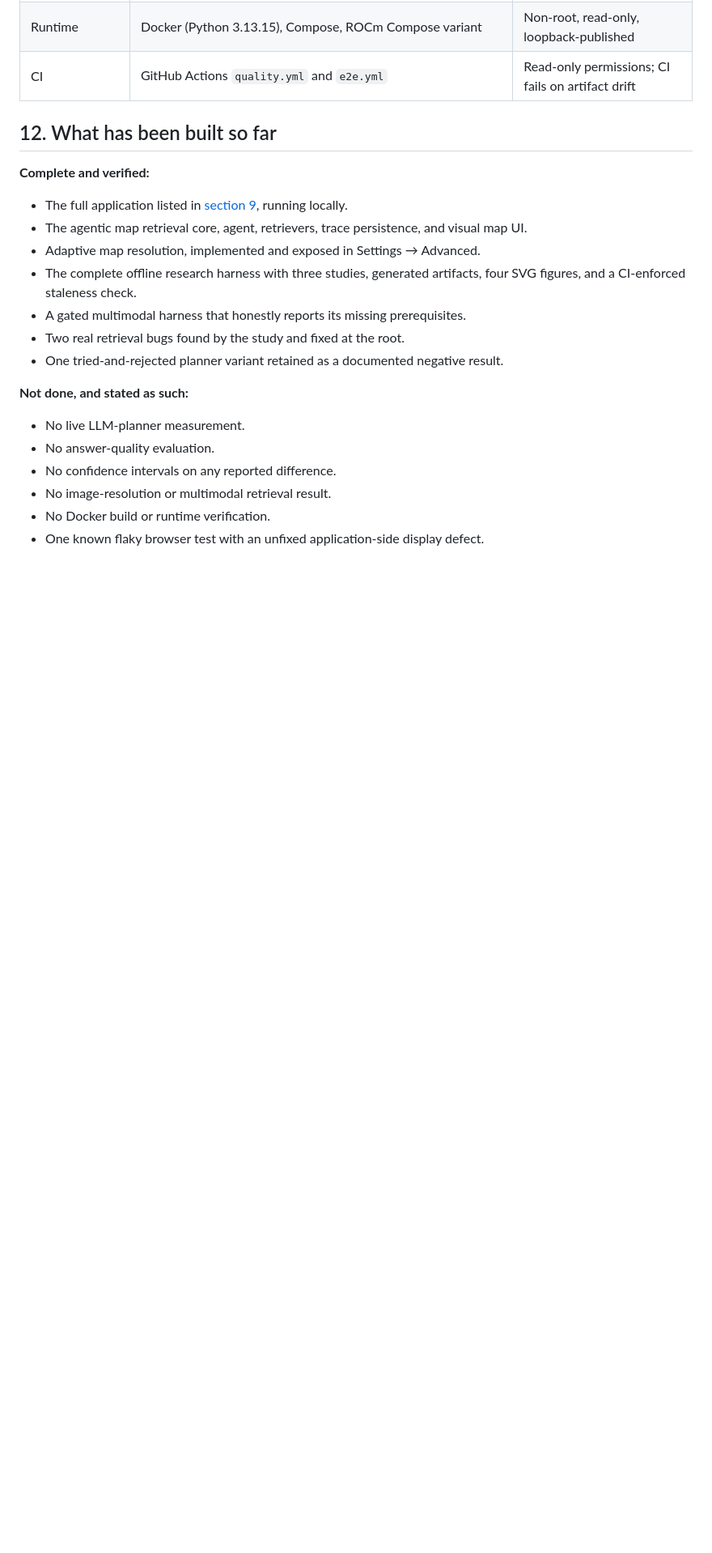
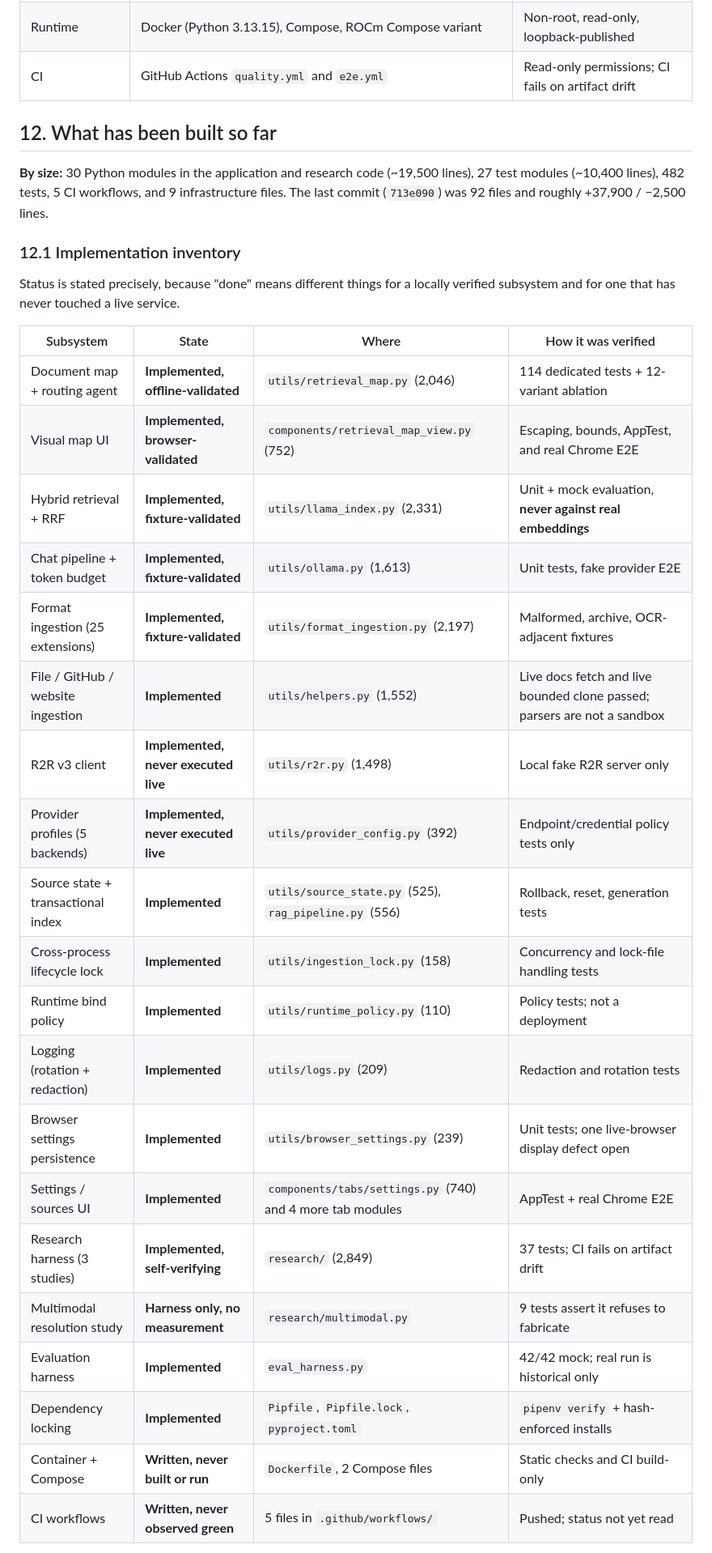
Before and after one commit to Ashita-no-Kaushar/DocMind-AI, a Markdown page: README.md, the part around one of its changes. Shown at 81% size. GitHub-like rendering; blank space fills up the shorter version.

```diff
--- a/README.md
+++ b/README.md
@@ -495,22 +506,35 @@ that read the widget before the restore had landed.
 
 ## 12. What has been built so far
 
-**Complete and verified:**
+**By size:** 30 Python modules in the application and research code (~19,500 lines), 27 test
+modules (~10,400 lines), 482 tests, 5 CI workflows, and 9 infrastructure files. The last commit
+(`713e090`) was 92 files and roughly +37,900 / −2,500 lines.
 
-- The full application listed in [section 9](#9-complete-feature-list), running locally.
-- The agentic map retrieval core, agent, retrievers, trace persistence, and visual map UI.
-- Adaptive map resolution, implemented and exposed in Settings → Advanced.
-- The complete offline research harness with three studies, generated artifacts, four SVG
-  figures, and a CI-enforced staleness check.
-- A gated multimodal harness that honestly reports its missing prerequisites.
-- Two real retrieval bugs found by the study and fixed at the root.
-- One tried-and-rejected planner variant retained as a documented negative result.
+### 12.1 Implementation inventory
 
-**Not done, and stated as such:**
+Status is stated precisely, because "done" means different things for a locally verified
+subsystem and for one that has never touched a live service.
 
-- No live LLM-planner measurement.
-- No answer-quality evaluation.
-- No confidence intervals on any reported difference.
-- No image-resolution or multimodal retrieval result.
-- No Docker build or runtime verification.
-- One known flaky browser test with an unfixed application-side display defect.
+| Subsystem | State | Where | How it was verified |
+|---|---|---|---|
+| Document map + routing agent | **Implemented, offline-validated** | `utils/retrieval_map.py` (2,046) | 114 dedicated tests + 12-variant ablation |
+| Visual map UI | **Implemented, browser-validated** | `components/retrieval_map_view.py` (752) | Escaping, bounds, AppTest, and real Chrome E2E |
+| Hybrid retrieval + RRF | **Implemented, fixture-validated** | `utils/llama_index.py` (2,331) | Unit + mock evaluation, **never against real embeddings** |
+| Chat pipeline + token budget | **Implemented, fixture-validated** | `utils/ollama.py` (1,613) | Unit tests, fake provider E2E |
+| Format ingestion (25 extensions) | **Implemented, fixture-validated** | `utils/format_ingestion.py` (2,197) | Malformed, archive, OCR-adjacent fixtures |
+| File / GitHub / website ingestion | **Implemented** | `utils/helpers.py` (1,552) | Live docs fetch and live bounded clone passed; parsers are not a sandbox |
+| R2R v3 client | **Implemented, never executed live** | `utils/r2r.py` (1,498) | Local fake R2R server only |
+| Provider profiles (5 backends) | **Implemented, never executed live** | `utils/provider_config.py` (392) | Endpoint/credential policy tests only |
+| Source state + transactional index | **Implemented** | `utils/source_state.py` (525), `rag_pipeline.py` (556) | Rollback, reset, generation tests |
+| Cross-process lifecycle lock | **Implemented** | `utils/ingestion_lock.py` (158) | Concurrency and lock-file handling tests |
+| Runtime bind policy | **Implemented** | `utils/runtime_policy.py` (110) | Policy tests; not a deployment |
+| Logging (rotation + redaction) | **Implemented** | `utils/logs.py` (209) | Redaction and rotation tests |
+| Browser settings persistence | **Implemented** | `utils/browser_settings.py` (239) | Unit tests; one live-browser display defect open |
+| Settings / sources UI | **Implemented** | `components/tabs/settings.py` (740) and 4 more tab modules | AppTest + real Chrome E2E |
+| Research harness (3 studies) | **Implemented, self-verifying** | `research/` (2,849) | 37 tests; CI fails on artifact drift |
+| Multimodal resolution study | **Harness only, no measurement** | `research/multimodal.py` | 9 tests assert it refuses to fabricate |
+| Evaluation harness | **Implemented** | `eval_harness.py` | 42/42 mock; real run is historical only |
+| Dependency locking | **Implemented** | `Pipfile`, `Pipfile.lock`, `pyproject.toml` | `pipenv verify` + hash-enforced installs |
+| Container + Compose | **Written, never built or run** | `Dockerfile`, 2 Compose files | Static checks and CI build-only |
+| CI workflows | **Written, never observed green** | 5 files in `.github/workflows/` | Pushed; status not yet read |
+
```
Also changed, not shown: other parts of README.md (+56 -16 lines), docs/handover.md (+34 -24 lines).
